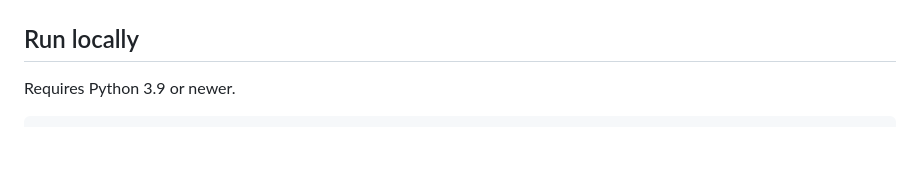
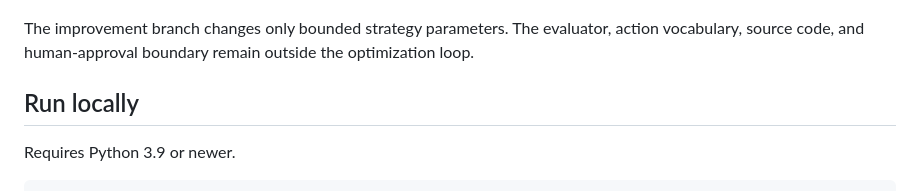
Before and after one commit to muhanye194-afk/flight-control, a Markdown page: README.md, the part around one of its changes. Drawn GitHub-style; blank space fills up the shorter version.

Commit message:
Document controlled improvement workflow

````diff
--- a/README.md
+++ b/README.md
@@ -49,4 +77,6 @@ flowchart LR
 ```
+
+The improvement branch changes only bounded strategy parameters. The evaluator, action vocabulary, source code, and human-approval boundary remain outside the optimization loop.
 
 ## Run locally
 
````
Also changed, not shown: other parts of README.md (+43 -15 lines).
